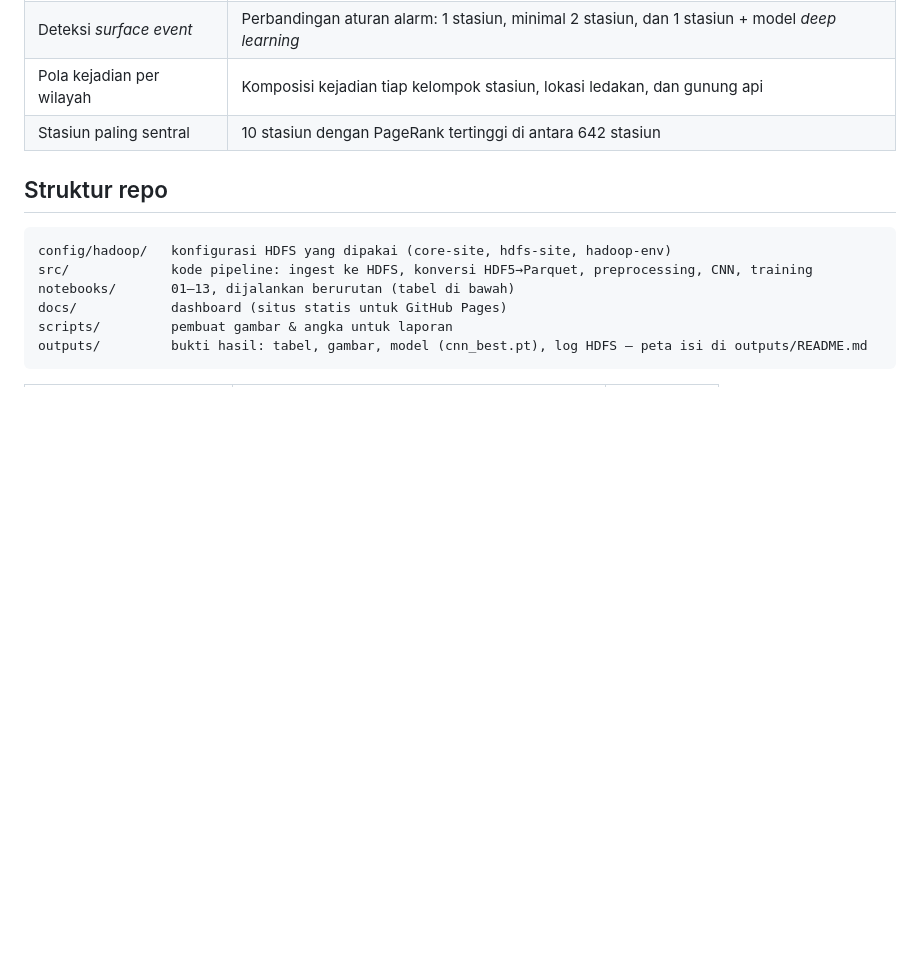
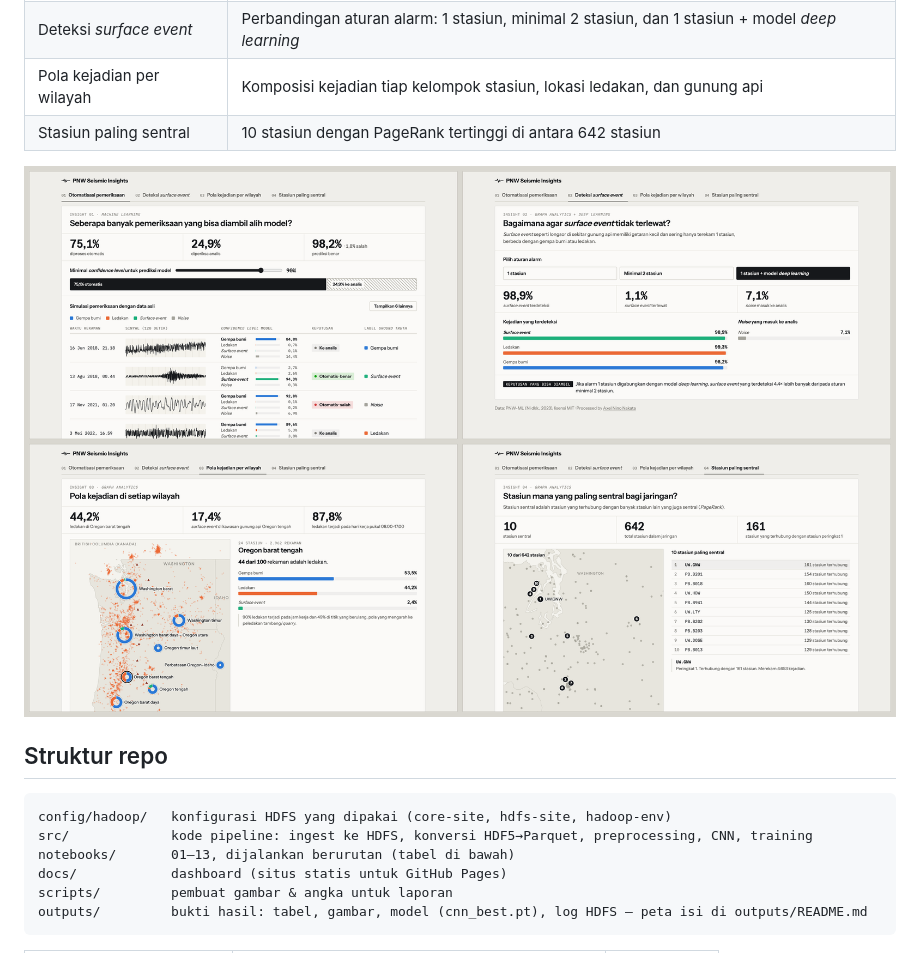
Before and after one commit to axelnakata/Big-Data-Earthquake-Classification, a Markdown page: README.md, the part around the change. Rendered like a GitHub page; pictures changed too: outputs/figures/readme_dashboard.png (added); blank space fills up the shorter version.

````diff
--- a/README.md
+++ b/README.md
@@ -91,6 +91,8 @@ Dashboard menyajikan hasil analisis untuk pengambil keputusan. Situsnya statis d
 | Pola kejadian per wilayah | Komposisi kejadian tiap kelompok stasiun, lokasi ledakan, dan gunung api |
 | Stasiun paling sentral | 10 stasiun dengan PageRank tertinggi di antara 642 stasiun |
 
+![Tampilan keempat tab dashboard](outputs/figures/readme_dashboard.png)
+
 ## Struktur repo
 
 ```
````
Also changed, not shown: outputs/README.md (+1 -0 lines).
